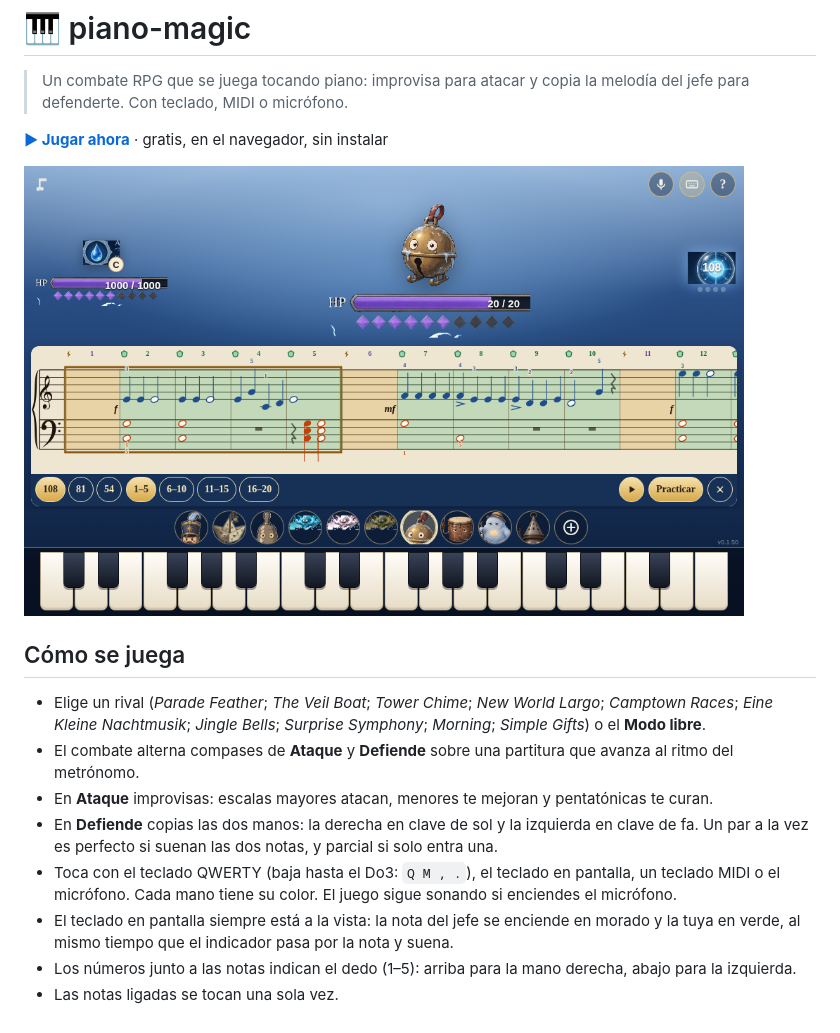
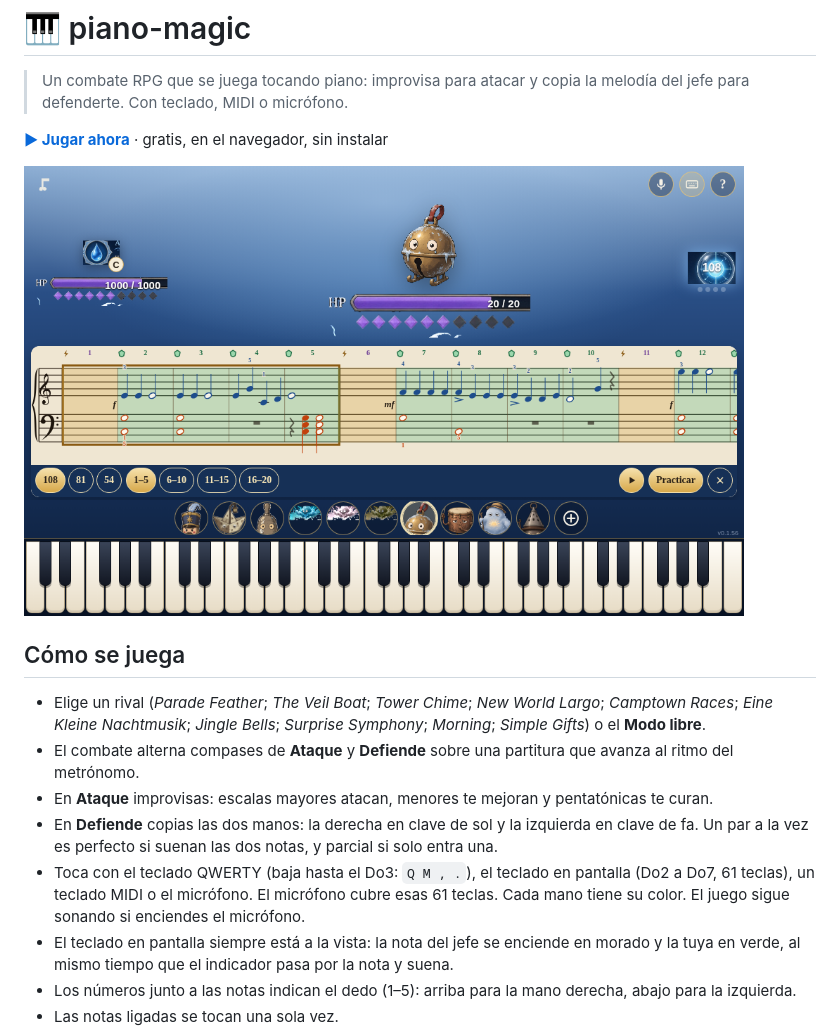
Before and after one commit to juliangdeveloper/piano-magic, a Markdown page: README.md, the part around the change. GitHub-like rendering; pictures changed too: assets/screenshot.png.

```diff
--- a/README.md
+++ b/README.md
@@ -11,7 +11,7 @@
 - El combate alterna compases de **Ataque** y **Defiende** sobre una partitura que avanza al ritmo del metrónomo.
 - En **Ataque** improvisas: escalas mayores atacan, menores te mejoran y pentatónicas te curan.
 - En **Defiende** copias las dos manos: la derecha en clave de sol y la izquierda en clave de fa. Un par a la vez es perfecto si suenan las dos notas, y parcial si solo entra una.
-- Toca con el teclado QWERTY (baja hasta el Do3: `Q M , .`), el teclado en pantalla, un teclado MIDI o el micrófono. Cada mano tiene su color. El juego sigue sonando si enciendes el micrófono.
+- Toca con el teclado QWERTY (baja hasta el Do3: `Q M , .`), el teclado en pantalla (Do2 a Do7, 61 teclas), un teclado MIDI o el micrófono. El micrófono cubre esas 61 teclas. Cada mano tiene su color. El juego sigue sonando si enciendes el micrófono.
 - El teclado en pantalla siempre está a la vista: la nota del jefe se enciende en morado y la tuya en verde, al mismo tiempo que el indicador pasa por la nota y suena.
 - Los números junto a las notas indican el dedo (1–5): arriba para la mano derecha, abajo para la izquierda.
 - Las notas ligadas se tocan una sola vez.
```
Also changed, not shown: 8 other files.
